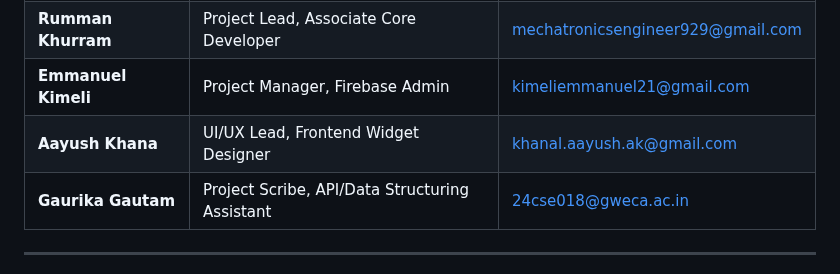
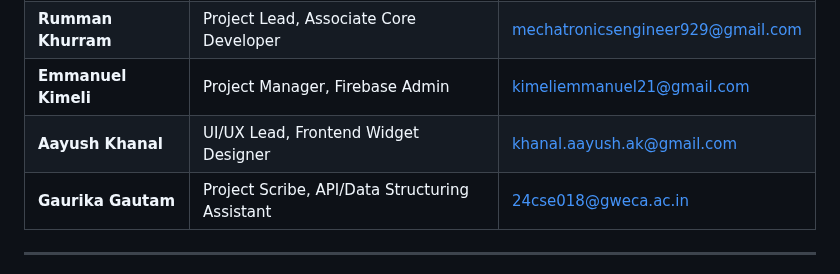
Before and after one commit to iuskhanal/klassKonnect, a Markdown page: README.md, the part around the change. Drawn GitHub-style.

Commit message:
Update README.md
Updating the name

```diff
--- a/README.md
+++ b/README.md
@@ -20,7 +20,7 @@ It allows teachers to post announcements and upload lecture materials while enab
 | **Saif Ullah** | Team Lead, Quality Engineer, Core Developer | ksaif3365@gmail.com |
 | **Rumman Khurram** | Project Lead, Associate Core Developer | mechatronicsengineer929@gmail.com |
 | **Emmanuel Kimeli** | Project Manager, Firebase Admin | kimeliemmanuel21@gmail.com |
-| **Aayush Khana** | UI/UX Lead, Frontend Widget Designer | khanal.aayush.ak@gmail.com |
+| **Aayush Khanal** | UI/UX Lead, Frontend Widget Designer | khanal.aayush.ak@gmail.com |
 | **Gaurika Gautam** | Project Scribe, API/Data Structuring Assistant | 24cse018@gweca.ac.in |
 
 ---
```
